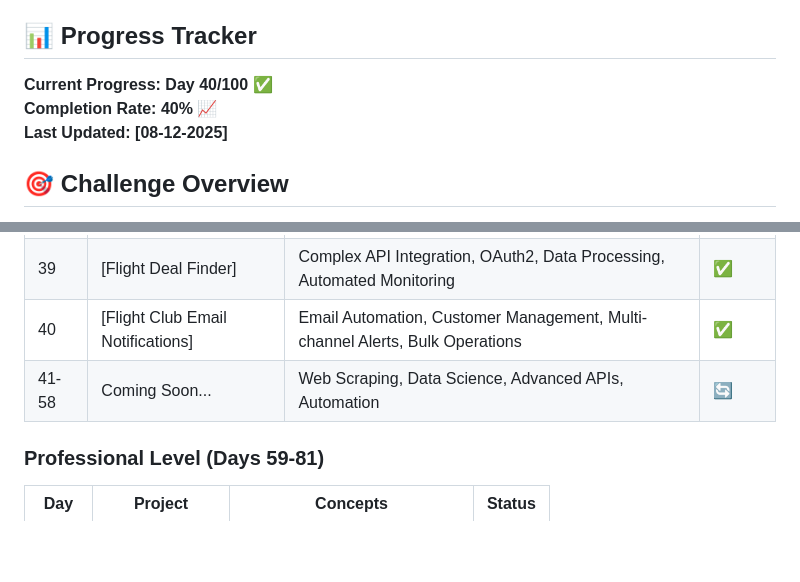
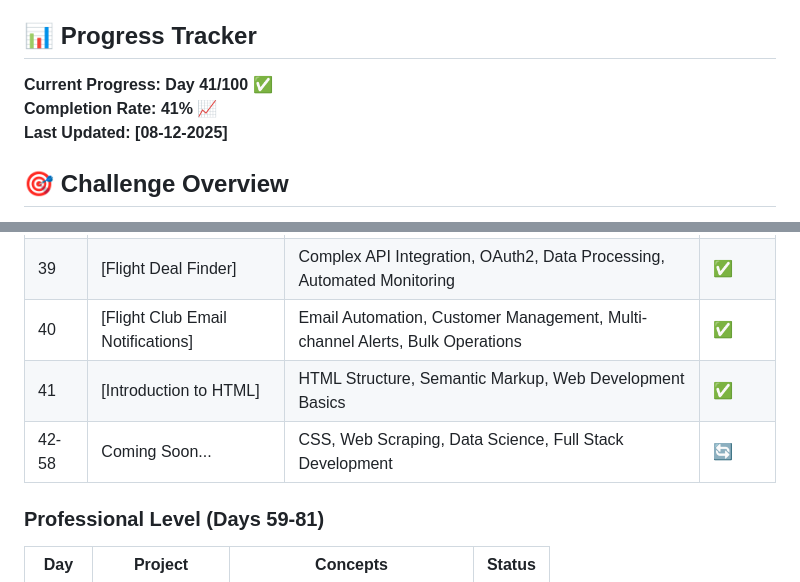
Before and after one commit to sriramch163/100-Days-Of-Python-BootCamp-Udemy, a Markdown page: README.md, 2 parts joined by grey strips. GitHub-like rendering; blank space fills up the shorter version.

Commit message:
Day - 41 progress updated

```diff
--- a/README.md
+++ b/README.md
@@ -4,8 +4,8 @@ Welcome to my 100 Days of Python coding challenge! This repository documents my
 
 ## 📊 Progress Tracker
 
-**Current Progress: Day 40/100** ✅
-**Completion Rate: 40%** 📈
+**Current Progress: Day 41/100** ✅
+**Completion Rate: 41%** 📈
 **Last Updated: [08-12-2025]**
 
 ## 🎯 Challenge Overview
@@ -71,7 +71,8 @@ This repository follows the "100 Days of Code - The Complete Python Pro Bootcamp
 | 38 | [Exercise Tracking with NLP] | Natural Language Processing, Multi-API Integration, Automated Logging | ✅ |
 | 39 | [Flight Deal Finder] | Complex API Integration, OAuth2, Data Processing, Automated Monitoring | ✅ |
 | 40 | [Flight Club Email Notifications] | Email Automation, Customer Management, Multi-channel Alerts, Bulk Operations | ✅ |
-| 41-58 | Coming Soon... | Web Scraping, Data Science, Advanced APIs, Automation | 🔄 |
+| 41 | [Introduction to HTML] | HTML Structure, Semantic Markup, Web Development Basics | ✅ |
+| 42-58 | Coming Soon... | CSS, Web Scraping, Data Science, Full Stack Development | 🔄 |
 
 ### Professional Level (Days 59-81)
 | Day | Project | Concepts | Status |
```
Also changed, not shown: other parts of README.md (+1 -1 lines).
